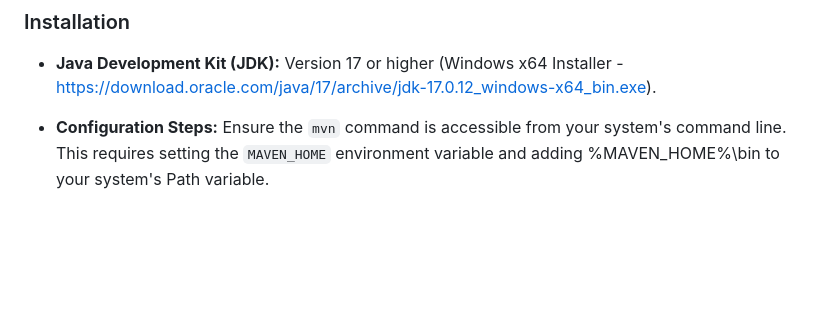
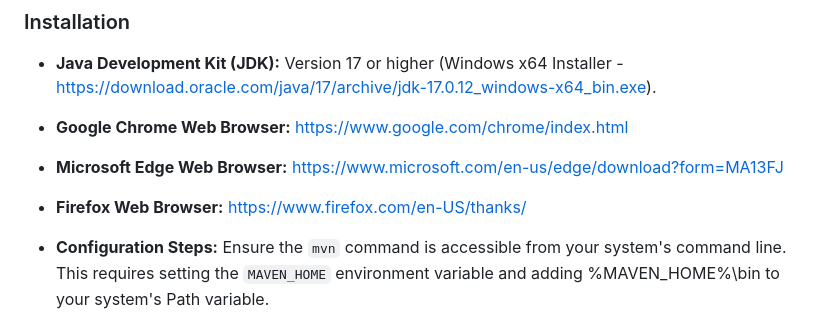
Before and after one commit to fresheeh/MyMavenProject, a Markdown page: README.md, the part around the change printed below. Rendered like a GitHub page; blank space fills up the shorter version.

```diff
--- a/README.md
+++ b/README.md
@@ -5,6 +5,9 @@ Sandbox project to practice Selenium automation testing.
 
 ### Installation
 - **Java Development Kit (JDK):** Version 17 or higher (Windows x64 Installer - https://download.oracle.com/java/17/archive/jdk-17.0.12_windows-x64_bin.exe).
+- **Google Chrome Web Browser:** https://www.google.com/chrome/index.html
+- **Microsoft Edge Web Browser:** https://www.microsoft.com/en-us/edge/download?form=MA13FJ
+- **Firefox Web Browser:** https://www.firefox.com/en-US/thanks/
 
 - **Configuration Steps:** Ensure the `mvn` command is accessible from your system's command line. This requires setting the `MAVEN_HOME` environment variable and adding %MAVEN_HOME%\bin to your system's Path variable.
 
```
Also changed, not shown: other parts of README.md (+0 -5 lines).
